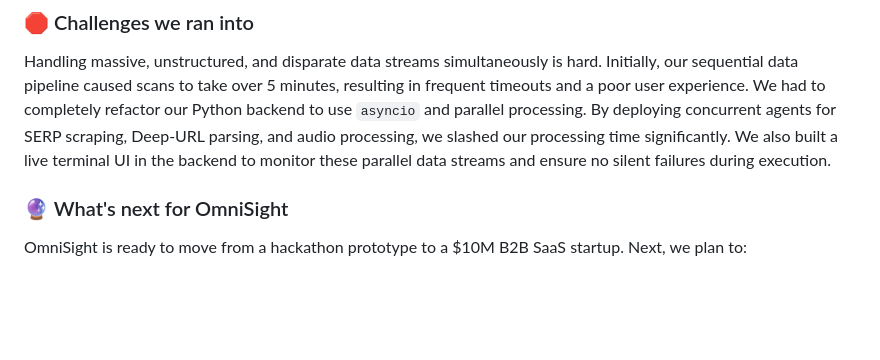
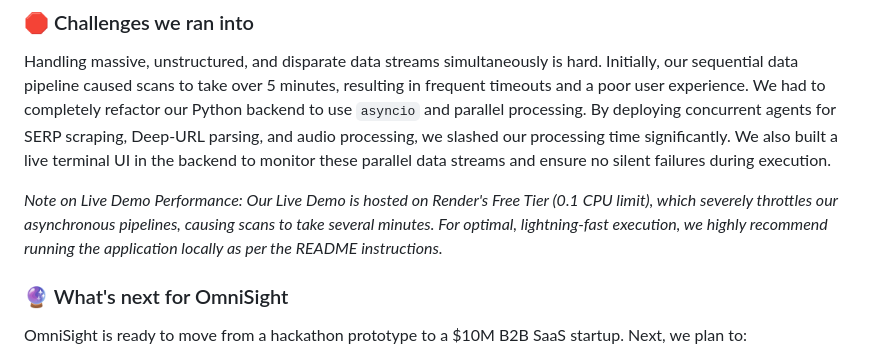
Before and after one commit to HamzaKhanBUIC/OmniSight-Autonomous-Corporate-Strategy-Disruption-Radar, a Markdown page: lablab_submission.md, the part around the change. Rendered like a GitHub page; blank space fills up the shorter version.

```diff
--- a/lablab_submission.md
+++ b/lablab_submission.md
@@ -24,6 +24,8 @@ We architected OmniSight for speed, scale, and deep intelligence, heavily levera
 ### 🛑 Challenges we ran into
 Handling massive, unstructured, and disparate data streams simultaneously is hard. Initially, our sequential data pipeline caused scans to take over 5 minutes, resulting in frequent timeouts and a poor user experience. We had to completely refactor our Python backend to use `asyncio` and parallel processing. By deploying concurrent agents for SERP scraping, Deep-URL parsing, and audio processing, we slashed our processing time significantly. We also built a live terminal UI in the backend to monitor these parallel data streams and ensure no silent failures during execution.
 
+*Note on Live Demo Performance: Our Live Demo is hosted on Render's Free Tier (0.1 CPU limit), which severely throttles our asynchronous pipelines, causing scans to take several minutes. For optimal, lightning-fast execution, we highly recommend running the application locally as per the README instructions.*
+
 ### 🔮 What's next for OmniSight
 OmniSight is ready to move from a hackathon prototype to a $10M B2B SaaS startup. Next, we plan to:
 1. **Automated Alerting**: Push notifications via Slack/Teams when a competitor significantly alters their pricing or launches a new product.
```
Also changed, not shown: README.md (+3 -0 lines).
